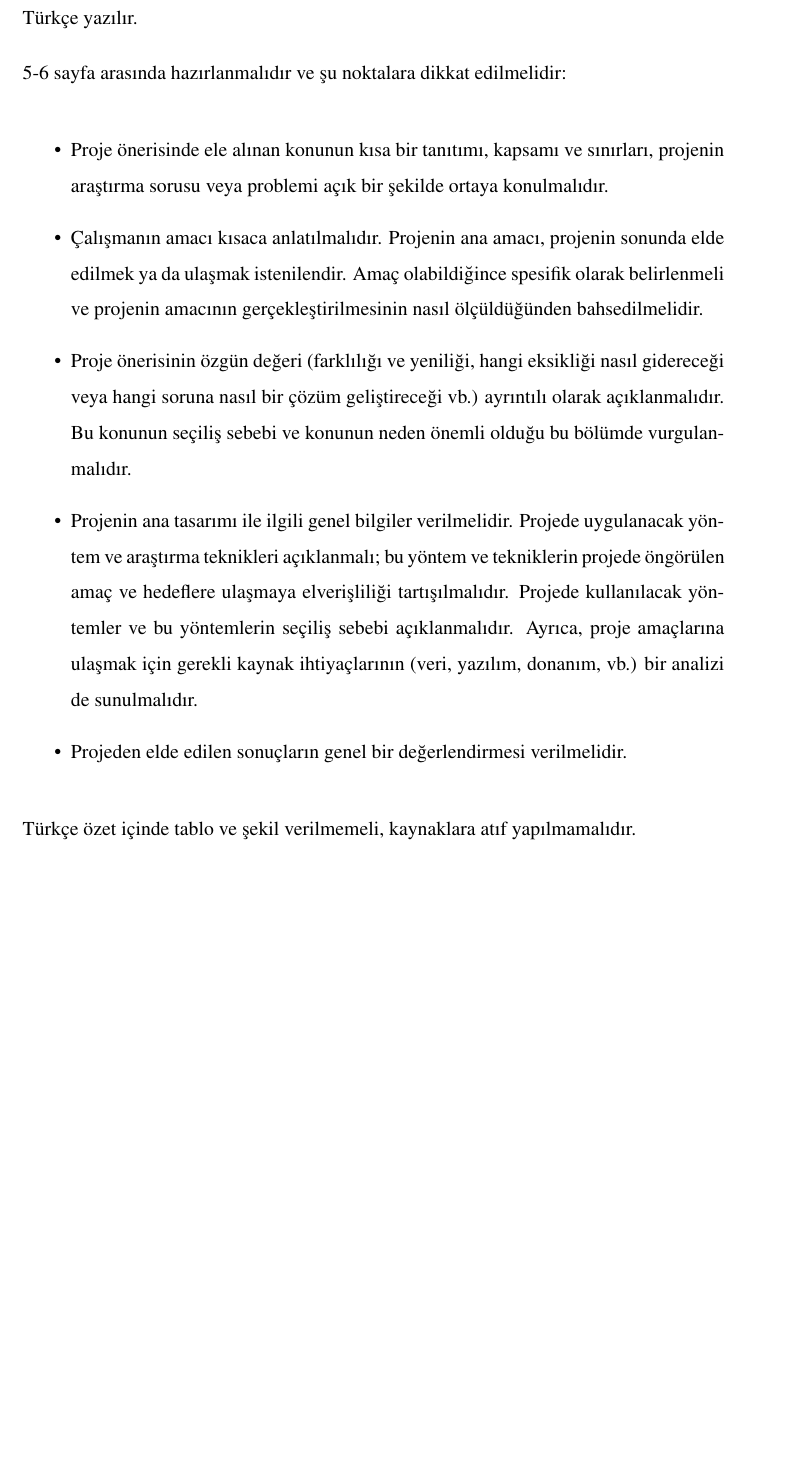
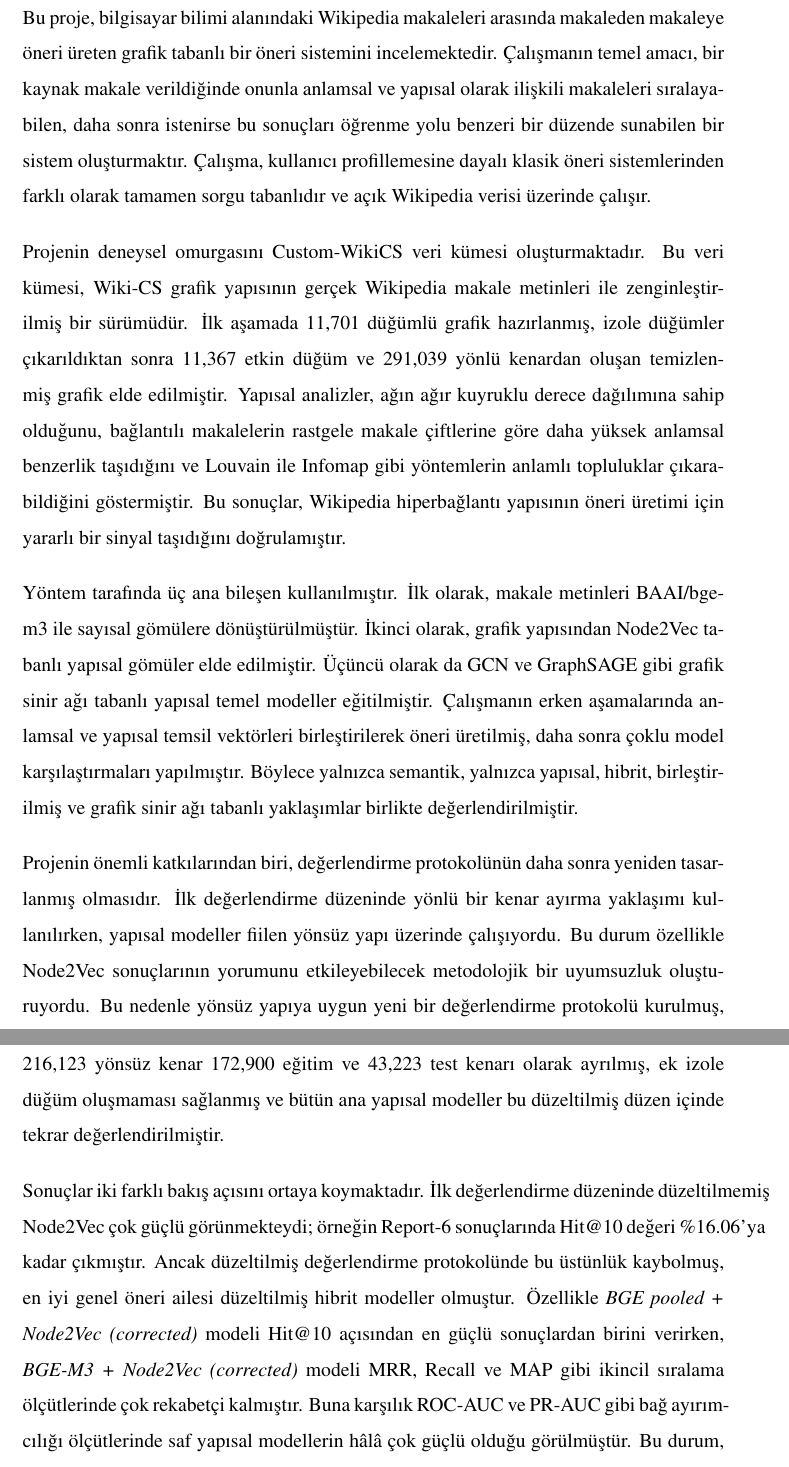
Before and after one commit to regsah/graph-final-project, a LaTeX book (reports/final-report/main.tex, which reads reports/final-report/Ozet.tex): part of page 9 of 38 before the commit and two parts of pages 9 and 10 of 40 after it, the two joined at a grey line, cut at the place of the change, the shorter picture padded with empty space. Compiled offline with pdfLaTeX.

Commit message:
feat: Revise project overview and methodology in final report for clarity and detail

```diff
--- a/reports/final-report/Ozet.tex
+++ b/reports/final-report/Ozet.tex
@@ -1,15 +1,52 @@
 \chapter{Özet}
 
-Türkçe yazılır.
+Bu proje, bilgisayar bilimi alanındaki Wikipedia makaleleri arasında
+makaleden makaleye öneri üreten grafik tabanlı bir öneri sistemini
+incelemektedir. Çalışmanın temel amacı, bir kaynak makale verildiğinde onunla
+anlamsal ve yapısal olarak ilişkili makaleleri sıralayabilen, daha sonra
+istenirse bu sonuçları öğrenme yolu benzeri bir düzende sunabilen bir sistem
+oluşturmaktır. Çalışma, kullanıcı profillemesine dayalı klasik öneri
+sistemlerinden farklı olarak tamamen sorgu tabanlıdır ve açık Wikipedia verisi
+üzerinde çalışır.
 
-5-6 sayfa arasında hazırlanmalıdır ve şu noktalara dikkat edilmelidir:
+Projenin deneysel omurgasını Custom-WikiCS veri kümesi oluşturmaktadır. Bu veri
+kümesi, Wiki-CS grafik yapısının gerçek Wikipedia makale metinleri ile
+zenginleştirilmiş bir sürümüdür. İlk aşamada 11,701 düğümlü grafik
+hazırlanmış, izole düğümler çıkarıldıktan sonra 11,367 etkin düğüm ve 291,039
+yönlü kenardan oluşan temizlenmiş grafik elde edilmiştir. Yapısal analizler,
+ağın ağır kuyruklu derece dağılımına sahip olduğunu, bağlantılı makalelerin
+rastgele makale çiftlerine göre daha yüksek anlamsal benzerlik taşıdığını ve
+Louvain ile Infomap gibi yöntemlerin anlamlı topluluklar çıkarabildiğini
+göstermiştir. Bu sonuçlar, Wikipedia hiperbağlantı yapısının öneri üretimi için
+yararlı bir sinyal taşıdığını doğrulamıştır.
 
-\begin{itemize}
-\item Proje önerisinde ele alınan konunun kısa bir tanıtımı, kapsamı ve sınırları, projenin araştırma sorusu veya problemi açık bir şekilde ortaya konulmalıdır.
-\item Çalışmanın amacı kısaca anlatılmalıdır. Projenin ana amacı, projenin sonunda elde edilmek ya da ulaşmak istenilendir. Amaç olabildiğince spesifik olarak belirlenmeli ve projenin amacının gerçekleştirilmesinin nasıl ölçüldüğünden bahsedilmelidir.
-\item Proje önerisinin özgün değeri (farklılığı ve yeniliği, hangi eksikliği nasıl gidereceği veya hangi soruna nasıl bir çözüm geliştireceği vb.) ayrıntılı olarak açıklanmalıdır. Bu konunun seçiliş sebebi ve konunun neden önemli olduğu bu bölümde vurgulanmalıdır.
-\item Projenin ana tasarımı ile ilgili genel bilgiler verilmelidir. Projede uygulanacak yöntem ve araştırma teknikleri açıklanmalı; bu yöntem ve tekniklerin projede öngörülen amaç ve hedeflere ulaşmaya elverişliliği tartışılmalıdır. Projede kullanılacak yöntemler ve bu yöntemlerin seçiliş sebebi açıklanmalıdır. Ayrıca, proje amaçlarına ulaşmak için gerekli kaynak ihtiyaçlarının (veri, yazılım, donanım, vb.) bir analizi de sunulmalıdır.
-\item Projeden elde edilen sonuçların genel bir değerlendirmesi verilmelidir.
-\end{itemize}
+Yöntem tarafında üç ana bileşen kullanılmıştır. İlk olarak, makale metinleri
+BAAI/bge-m3 ile sayısal gömülere dönüştürülmüştür. İkinci olarak, grafik
+yapısından Node2Vec tabanlı yapısal gömüler elde edilmiştir. Üçüncü olarak da
+GCN ve GraphSAGE gibi grafik sinir ağı tabanlı yapısal temel modeller
+eğitilmiştir. Çalışmanın erken aşamalarında anlamsal ve yapısal temsil
+vektörleri birleştirilerek öneri üretilmiş, daha sonra çoklu model
+karşılaştırmaları yapılmıştır. Böylece yalnızca semantik, yalnızca yapısal,
+hibrit, birleştirilmiş ve grafik sinir ağı tabanlı yaklaşımlar birlikte
+değerlendirilmiştir.
 
-Türkçe özet içinde tablo ve şekil verilmemeli, kaynaklara atıf yapılmamalıdır.
+Projenin önemli katkılarından biri, değerlendirme protokolünün daha sonra
+yeniden tasarlanmış olmasıdır. İlk değerlendirme düzeninde yönlü bir kenar
+ayırma yaklaşımı kullanılırken, yapısal modeller fiilen yönsüz yapı üzerinde
+çalışıyordu. Bu durum özellikle Node2Vec sonuçlarının yorumunu etkileyebilecek
+metodolojik bir uyumsuzluk oluşturuyordu. Bu nedenle yönsüz yapıya uygun yeni
+bir değerlendirme protokolü kurulmuş, 216,123 yönsüz kenar 172,900 eğitim ve
+43,223 test kenarı olarak ayrılmış, ek izole düğüm oluşmaması sağlanmış ve
+bütün ana yapısal modeller bu düzeltilmiş düzen içinde tekrar
+değerlendirilmiştir.
+
+Sonuçlar iki farklı bakış açısını ortaya koymaktadır. İlk değerlendirme
+düzeninde düzeltilmemiş Node2Vec çok güçlü görünmekteydi; örneğin Report-6
+sonuçlarında Hit@10 değeri \%16.06'ya kadar çıkmıştır. Ancak düzeltilmiş
+değerlendirme protokolünde bu üstünlük kaybolmuş, en iyi genel öneri ailesi
+düzeltilmiş hibrit modeller olmuştur. Özellikle \textit{BGE pooled + Node2Vec (corrected)} modeli
+Hit@10 açısından en güçlü sonuçlardan birini verirken, \textit{BGE-M3 +
+Node2Vec (corrected)} modeli MRR, Recall ve MAP gibi ikincil sıralama
+ölçütlerinde çok rekabetçi kalmıştır. Buna karşılık ROC-AUC ve PR-AUC gibi bağ
+ayırımcılığı ölçütlerinde saf yapısal modellerin hâlâ çok güçlü olduğu
+görülmüştür. Bu durum, en iyi öneri modeli ile en iyi küresel bağ ayırma
```
Also changed, not shown: reports/final-report/Ozet.tex (31 more changed lines).
